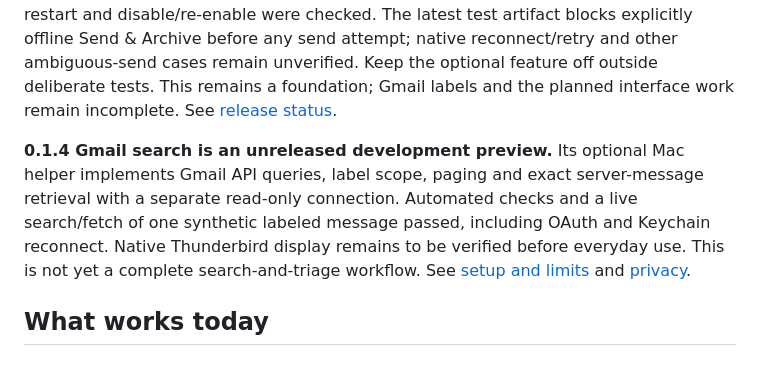
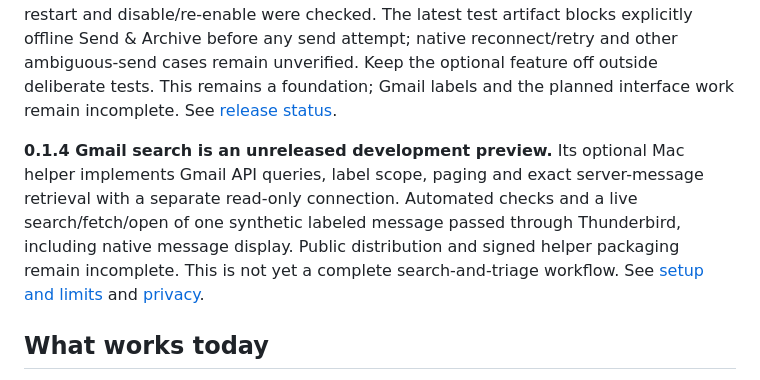
Before and after one commit to icarusrex/Thunderstream, a Markdown page: README.md, the part around the change. Drawn GitHub-style.

Commit message:
docs: record native Gmail search qualification

```diff
--- a/README.md
+++ b/README.md
@@ -6,7 +6,7 @@ Local-first: no hosted backend or analytics. Thunderbird keeps owning mail deliv
 
 **Status: published pre-release 0.1.2; 0.1.3 foundation changes are merged to `main` but unreleased.** The 0.1.3 test build was exercised in Thunderbird 157.0.1 on macOS against a local POP/SMTP fixture and synthetic mail in an owner-authorized Gmail account. Gmail SMTP/IMAP, archive destinations, existing label preservation, restart and disable/re-enable were checked. The latest test artifact blocks explicitly offline Send & Archive before any send attempt; native reconnect/retry and other ambiguous-send cases remain unverified. Keep the optional feature off outside deliberate tests. This remains a foundation; Gmail labels and the planned interface work remain incomplete. See [release status](docs/release-status.md).
 
-**0.1.4 Gmail search is an unreleased development preview.** Its optional Mac helper implements Gmail API queries, label scope, paging and exact server-message retrieval with a separate read-only connection. Automated checks and a live search/fetch of one synthetic labeled message passed, including OAuth and Keychain reconnect. Native Thunderbird display remains to be verified before everyday use. This is not yet a complete search-and-triage workflow. See [setup and limits](docs/gmail-search-setup.md) and [privacy](docs/privacy.md).
+**0.1.4 Gmail search is an unreleased development preview.** Its optional Mac helper implements Gmail API queries, label scope, paging and exact server-message retrieval with a separate read-only connection. Automated checks and a live search/fetch/open of one synthetic labeled message passed through Thunderbird, including native message display. Public distribution and signed helper packaging remain incomplete. This is not yet a complete search-and-triage workflow. See [setup and limits](docs/gmail-search-setup.md) and [privacy](docs/privacy.md).
 
 ## What works today
 
```
Also changed, not shown: docs/gmail-search-setup.md (+2 -2 lines).
